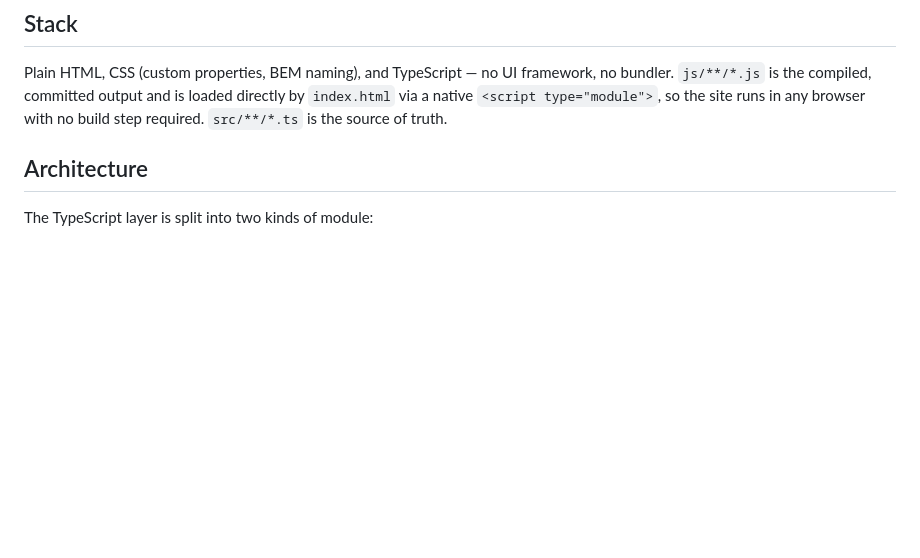
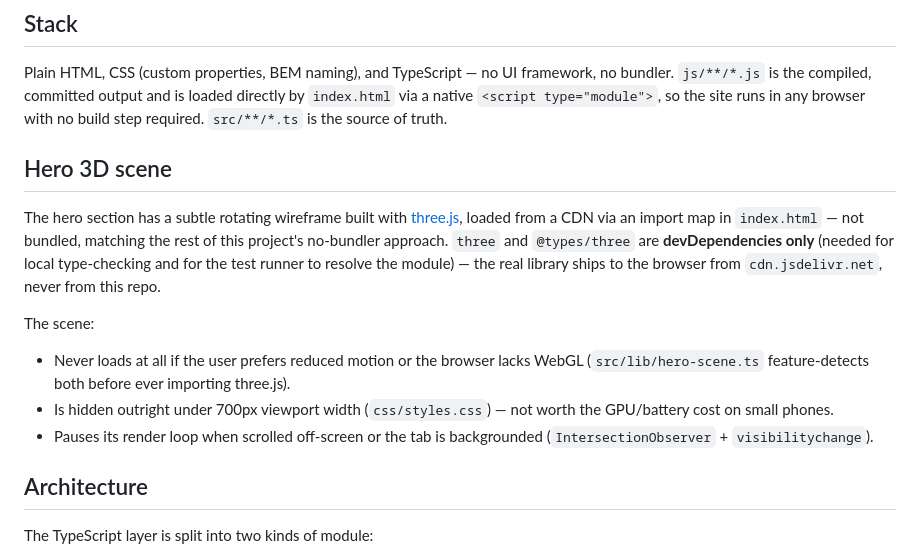
Before and after one commit to ehoda9/Portfolio_Design, a Markdown page: README.md, the part around the change. Drawn GitHub-style; blank space fills up the shorter version.

Commit message:
docs: document the 3D hero scene and its dev-only three.js dependency

```diff
--- a/README.md
+++ b/README.md
@@ -21,6 +21,25 @@ framework, no bundler. `js/**/*.js` is the compiled, committed output and
 is loaded directly by `index.html` via a native `<script type="module">`,
 so the site runs in any browser with no build step required. `src/**/*.ts`
 is the source of truth.
+
+## Hero 3D scene
+
+The hero section has a subtle rotating wireframe built with
+[three.js](https://threejs.org), loaded from a CDN via an import map in
+`index.html` — not bundled, matching the rest of this project's
+no-bundler approach. `three` and `@types/three` are **devDependencies
+only** (needed for local type-checking and for the test runner to
+resolve the module) — the real library ships to the browser from
+`cdn.jsdelivr.net`, never from this repo.
+
+The scene:
+- Never loads at all if the user prefers reduced motion or the browser
+  lacks WebGL (`src/lib/hero-scene.ts` feature-detects both before ever
+  importing three.js).
+- Is hidden outright under 700px viewport width (`css/styles.css`) —
+  not worth the GPU/battery cost on small phones.
+- Pauses its render loop when scrolled off-screen or the tab is
+  backgrounded (`IntersectionObserver` + `visibilitychange`).
 
 ## Architecture
 
```
